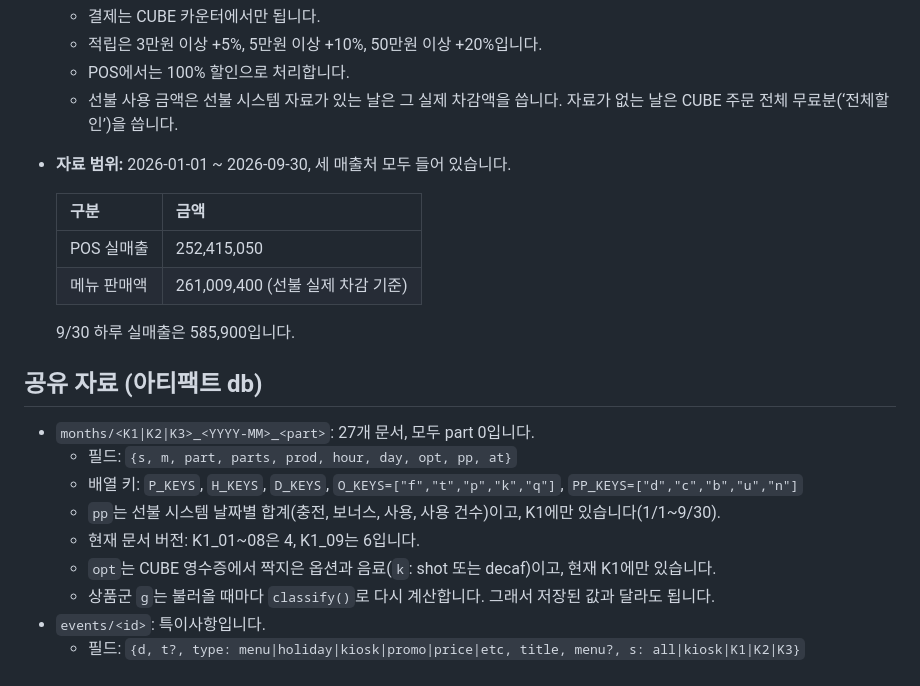
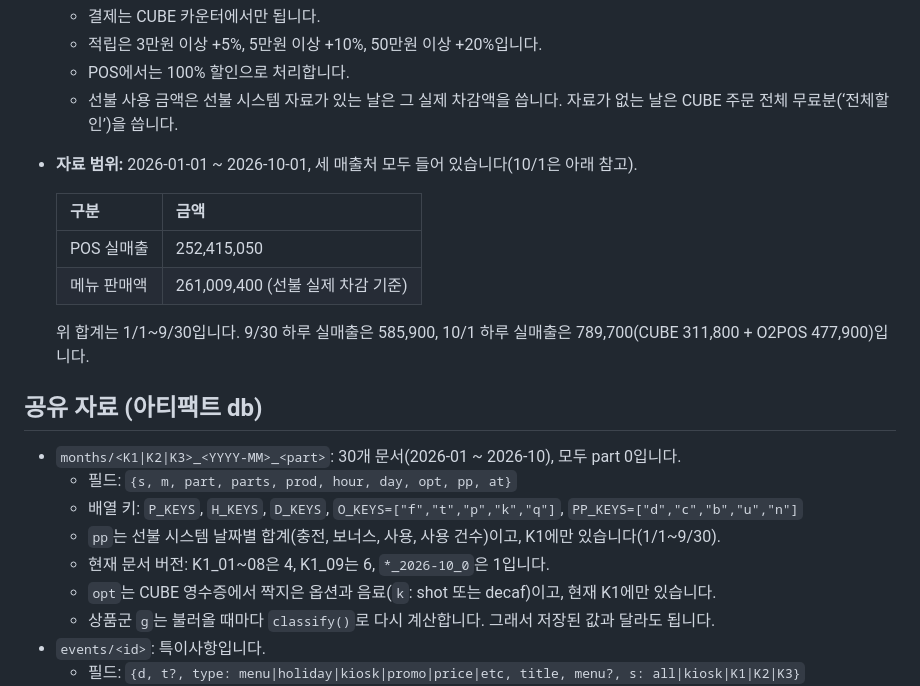
Before and after one commit to bumpyobeans/myproject, a Markdown page: HANDOFF.md, the part around one of its changes. Drawn GitHub-style.

```diff
--- a/HANDOFF.md
+++ b/HANDOFF.md
@@ -15,22 +15,22 @@
   - 적립은 3만원 이상 +5%, 5만원 이상 +10%, 50만원 이상 +20%입니다.
   - POS에서는 100% 할인으로 처리합니다.
   - 선불 사용 금액은 선불 시스템 자료가 있는 날은 그 실제 차감액을 씁니다. 자료가 없는 날은 CUBE 주문 전체 무료분(‘전체할인’)을 씁니다.
-- **자료 범위:** 2026-01-01 ~ 2026-09-30, 세 매출처 모두 들어 있습니다.
+- **자료 범위:** 2026-01-01 ~ 2026-10-01, 세 매출처 모두 들어 있습니다(10/1은 아래 참고).
 
   | 구분 | 금액 |
   |---|---|
   | POS 실매출 | 252,415,050 |
   | 메뉴 판매액 | 261,009,400 (선불 실제 차감 기준) |
 
-  9/30 하루 실매출은 585,900입니다.
+  위 합계는 1/1~9/30입니다. 9/30 하루 실매출은 585,900, 10/1 하루 실매출은 789,700(CUBE 311,800 + O2POS 477,900)입니다.
 
 ## 공유 자료 (아티팩트 db)
 
-- `months/<K1|K2|K3>_<YYYY-MM>_<part>`: 27개 문서, 모두 part 0입니다.
+- `months/<K1|K2|K3>_<YYYY-MM>_<part>`: 30개 문서(2026-01 ~ 2026-10), 모두 part 0입니다.
   - 필드: `{s, m, part, parts, prod, hour, day, opt, pp, at}`
   - 배열 키: `P_KEYS`, `H_KEYS`, `D_KEYS`, `O_KEYS=["f","t","p","k","q"]`, `PP_KEYS=["d","c","b","u","n"]`
   - `pp`는 선불 시스템 날짜별 합계(충전, 보너스, 사용, 사용 건수)이고, K1에만 있습니다(1/1~9/30).
-  - 현재 문서 버전: K1_01~08은 4, K1_09는 6입니다.
+  - 현재 문서 버전: K1_01~08은 4, K1_09는 6, `*_2026-10_0`은 1입니다.
   - `opt`는 CUBE 영수증에서 짝지은 옵션과 음료(`k`: shot 또는 decaf)이고, 현재 K1에만 있습니다.
   - 상품군 `g`는 불러올 때마다 `classify()`로 다시 계산합니다. 그래서 저장된 값과 달라도 됩니다.
 - `events/<id>`: 특이사항입니다.
```
Also changed, not shown: other parts of HANDOFF.md (+32 -1 lines).
